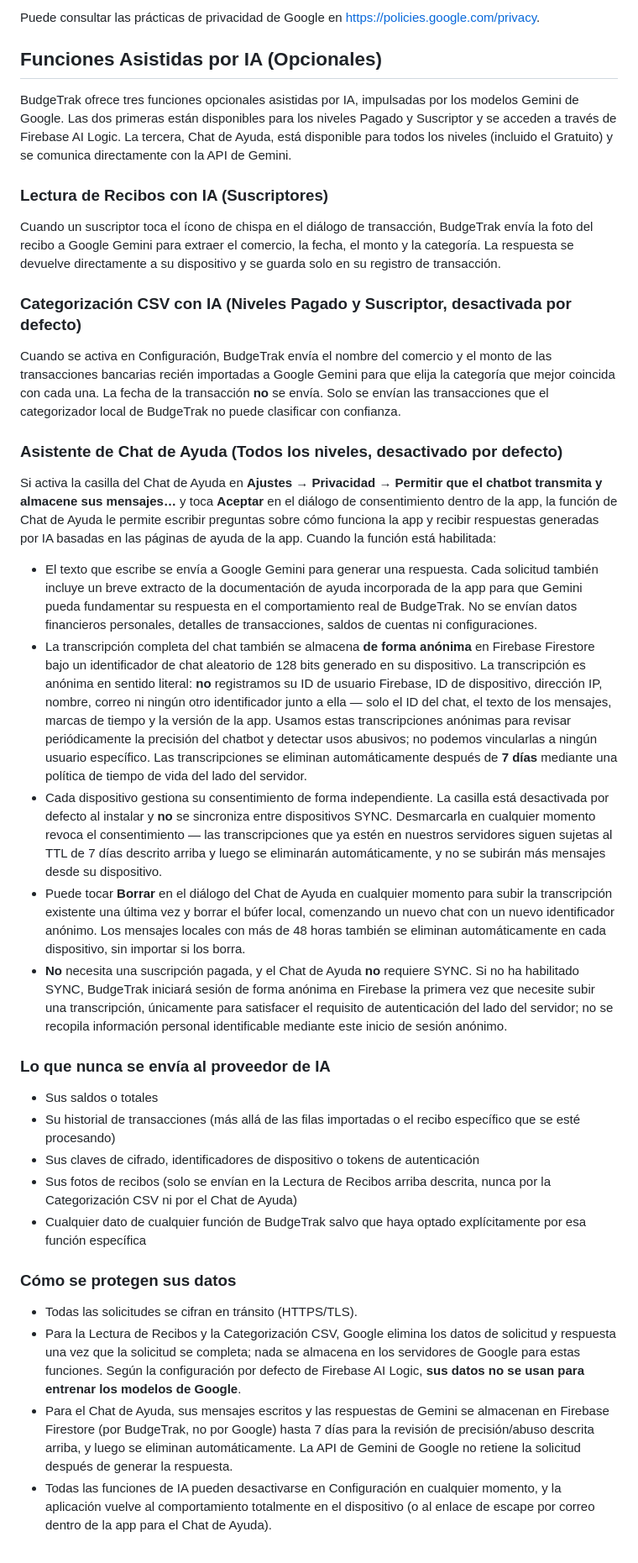
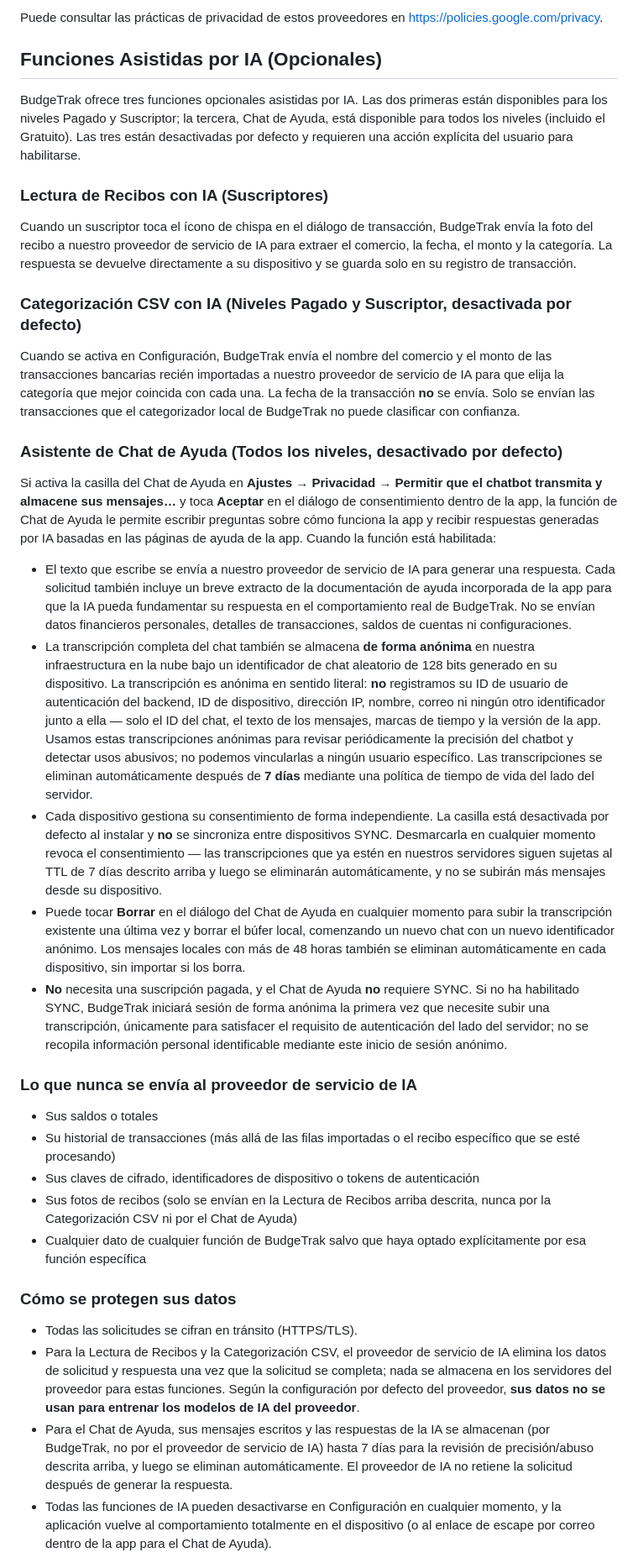
Before and after one commit to techadvantagesupport/techadvantagesupport.github.io, a Markdown page: es/privacy.md, the part around one of its changes. Shown at 84% size. Drawn GitHub-style.

```diff
--- a/es/privacy.md
+++ b/es/privacy.md
@@ -132,26 +132,26 @@ BudgeTrak depende de los siguientes servicios de terceros. Cada uno tiene su pro
 
-Puede consultar las prácticas de privacidad de Google en [https://policies.google.com/privacy](https://policies.google.com/privacy).
+Puede consultar las prácticas de privacidad de estos proveedores en [https://policies.google.com/privacy](https://policies.google.com/privacy).
 
 ## Funciones Asistidas por IA (Opcionales)
 
-BudgeTrak ofrece tres funciones opcionales asistidas por IA, impulsadas por los modelos Gemini de Google. Las dos primeras están disponibles para los niveles Pagado y Suscriptor y se acceden a través de Firebase AI Logic. La tercera, Chat de Ayuda, está disponible para todos los niveles (incluido el Gratuito) y se comunica directamente con la API de Gemini.
+BudgeTrak ofrece tres funciones opcionales asistidas por IA. Las dos primeras están disponibles para los niveles Pagado y Suscriptor; la tercera, Chat de Ayuda, está disponible para todos los niveles (incluido el Gratuito). Las tres están desactivadas por defecto y requieren una acción explícita del usuario para habilitarse.
 
 ### Lectura de Recibos con IA (Suscriptores)
-Cuando un suscriptor toca el ícono de chispa en el diálogo de transacción, BudgeTrak envía la foto del recibo a Google Gemini para extraer el comercio, la fecha, el monto y la categoría. La respuesta se devuelve directamente a su dispositivo y se guarda solo en su registro de transacción.
+Cuando un suscriptor toca el ícono de chispa en el diálogo de transacción, BudgeTrak envía la foto del recibo a nuestro proveedor de servicio de IA para extraer el comercio, la fecha, el monto y la categoría. La respuesta se devuelve directamente a su dispositivo y se guarda solo en su registro de transacción.
 
 ### Categorización CSV con IA (Niveles Pagado y Suscriptor, desactivada por defecto)
-Cuando se activa en Configuración, BudgeTrak envía el nombre del comercio y el monto de las transacciones bancarias recién importadas a Google Gemini para que elija la categoría que mejor coincida con cada una. La fecha de la transacción **no** se envía. Solo se envían las transacciones que el categorizador local de BudgeTrak no puede clasificar con confianza.
+Cuando se activa en Configuración, BudgeTrak envía el nombre del comercio y el monto de las transacciones bancarias recién importadas a nuestro proveedor de servicio de IA para que elija la categoría que mejor coincida con cada una. La fecha de la transacción **no** se envía. Solo se envían las transacciones que el categorizador local de BudgeTrak no puede clasificar con confianza.
 
 ### Asistente de Chat de Ayuda (Todos los niveles, desactivado por defecto)
 Si activa la casilla del Chat de Ayuda en **Ajustes → Privacidad → Permitir que el chatbot transmita y almacene sus mensajes…** y toca **Aceptar** en el diálogo de consentimiento dentro de la app, la función de Chat de Ayuda le permite escribir preguntas sobre cómo funciona la app y recibir respuestas generadas por IA basadas en las páginas de ayuda de la app. Cuando la función está habilitada:
 
-- El texto que escribe se envía a Google Gemini para generar una respuesta. Cada solicitud también incluye un breve extracto de la documentación de ayuda incorporada de la app para que Gemini pueda fundamentar su respuesta en el comportamiento real de BudgeTrak. No se envían datos financieros personales, detalles de transacciones, saldos de cuentas ni configuraciones.
-- La transcripción completa del chat también se almacena **de forma anónima** en Firebase Firestore bajo un identificador de chat aleatorio de 128 bits generado en su dispositivo. La transcripción es anónima en sentido literal: **no** registramos su ID de usuario Firebase, ID de dispositivo, dirección IP, nombre, correo ni ningún otro identificador junto a ella — solo el ID del chat, el texto de los mensajes, marcas de tiempo y la versión de la app. Usamos estas transcripciones anónimas para revisar periódicamente la precisión del chatbot y detectar usos abusivos; no podemos vincularlas a ningún usuario específico. Las transcripciones se eliminan automáticamente después de **7 días** mediante una política de tiempo de vida del lado del servidor.
+- El texto que escribe se envía a nuestro proveedor de servicio de IA para generar una respuesta. Cada solicitud también incluye un breve extracto de la documentación de ayuda incorporada de la app para que la IA pueda fundamentar su respuesta en el comportamiento real de BudgeTrak. No se envían datos financieros personales, detalles de transacciones, saldos de cuentas ni configuraciones.
+- La transcripción completa del chat también se almacena **de forma anónima** en nuestra infraestructura en la nube bajo un identificador de chat aleatorio de 128 bits generado en su dispositivo. La transcripción es anónima en sentido literal: **no** registramos su ID de usuario de autenticación del backend, ID de dispositivo, dirección IP, nombre, correo ni ningún otro identificador junto a ella — solo el ID del chat, el texto de los mensajes, marcas de tiempo y la versión de la app. Usamos estas transcripciones anónimas para revisar periódicamente la precisión del chatbot y detectar usos abusivos; no podemos vincularlas a ningún usuario específico. Las transcripciones se eliminan automáticamente después de **7 días** mediante una política de tiempo de vida del lado del servidor.
 - Cada dispositivo gestiona su consentimiento de forma independiente. La casilla está desactivada por defecto al instalar y **no** se sincroniza entre dispositivos SYNC. Desmarcarla en cualquier momento revoca el consentimiento — las transcripciones que ya estén en nuestros servidores siguen sujetas al TTL de 7 días descrito arriba y luego se eliminarán automáticamente, y no se subirán más mensajes desde su dispositivo.
 - Puede tocar **Borrar** en el diálogo del Chat de Ayuda en cualquier momento para subir la transcripción existente una última vez y borrar el búfer local, comenzando un nuevo chat con un nuevo identificador anónimo. Los mensajes locales con más de 48 horas también se eliminan automáticamente en cada dispositivo, sin importar si los borra.
-- **No** necesita una suscripción pagada, y el Chat de Ayuda **no** requiere SYNC. Si no ha habilitado SYNC, BudgeTrak iniciará sesión de forma anónima en Firebase la primera vez que necesite subir una transcripción, únicamente para satisfacer el requisito de autenticación del lado del servidor; no se recopila información personal identificable mediante este inicio de sesión anónimo.
+- **No** necesita una suscripción pagada, y el Chat de Ayuda **no** requiere SYNC. Si no ha habilitado SYNC, BudgeTrak iniciará sesión de forma anónima la primera vez que necesite subir una transcripción, únicamente para satisfacer el requisito de autenticación del lado del servidor; no se recopila información personal identificable mediante este inicio de sesión anónimo.
 
-### Lo que nunca se envía al proveedor de IA
+### Lo que nunca se envía al proveedor de servicio de IA
 - Sus saldos o totales
 - Su historial de transacciones (más allá de las filas importadas o el recibo específico que se esté procesando)
 - Sus claves de cifrado, identificadores de dispositivo o tokens de autenticación
@@ -160,8 +160,8 @@ Si activa la casilla del Chat de Ayuda en **Ajustes → Privacidad → Permitir
 
 ### Cómo se protegen sus datos
 - Todas las solicitudes se cifran en tránsito (HTTPS/TLS).
-- Para la Lectura de Recibos y la Categorización CSV, Google elimina los datos de solicitud y respuesta una vez que la solicitud se completa; nada se almacena en los servidores de Google para estas funciones. Según la configuración por defecto de Firebase AI Logic, **sus datos no se usan para entrenar los modelos de Google**.
-- Para el Chat de Ayuda, sus mensajes escritos y las respuestas de Gemini se almacenan en Firebase Firestore (por BudgeTrak, no por Google) hasta 7 días para la revisión de precisión/abuso descrita arriba, y luego se eliminan automáticamente. La API de Gemini de Google no retiene la solicitud después de generar la respuesta.
+- Para la Lectura de Recibos y la Categorización CSV, el proveedor de servicio de IA elimina los datos de solicitud y respuesta una vez que la solicitud se completa; nada se almacena en los servidores del proveedor para estas funciones. Según la configuración por defecto del proveedor, **sus datos no se usan para entrenar los modelos de IA del proveedor**.
+- Para el Chat de Ayuda, sus mensajes escritos y las respuestas de la IA se almacenan (por BudgeTrak, no por el proveedor de servicio de IA) hasta 7 días para la revisión de precisión/abuso descrita arriba, y luego se eliminan automáticamente. El proveedor de IA no retiene la solicitud después de generar la respuesta.
 - Todas las funciones de IA pueden desactivarse en Configuración en cualquier momento, y la aplicación vuelve al comportamiento totalmente en el dispositivo (o al enlace de escape por correo dentro de la app para el Chat de Ayuda).
 
 Los usuarios del nivel gratuito tienen acceso al **Chat de Ayuda** (con consentimiento) pero no a la **Lectura de Recibos con IA** ni a la **Categorización CSV con IA**.
```
Also changed, not shown: other parts of es/privacy.md (+36 -36 lines), privacy.md (+46 -46 lines).
